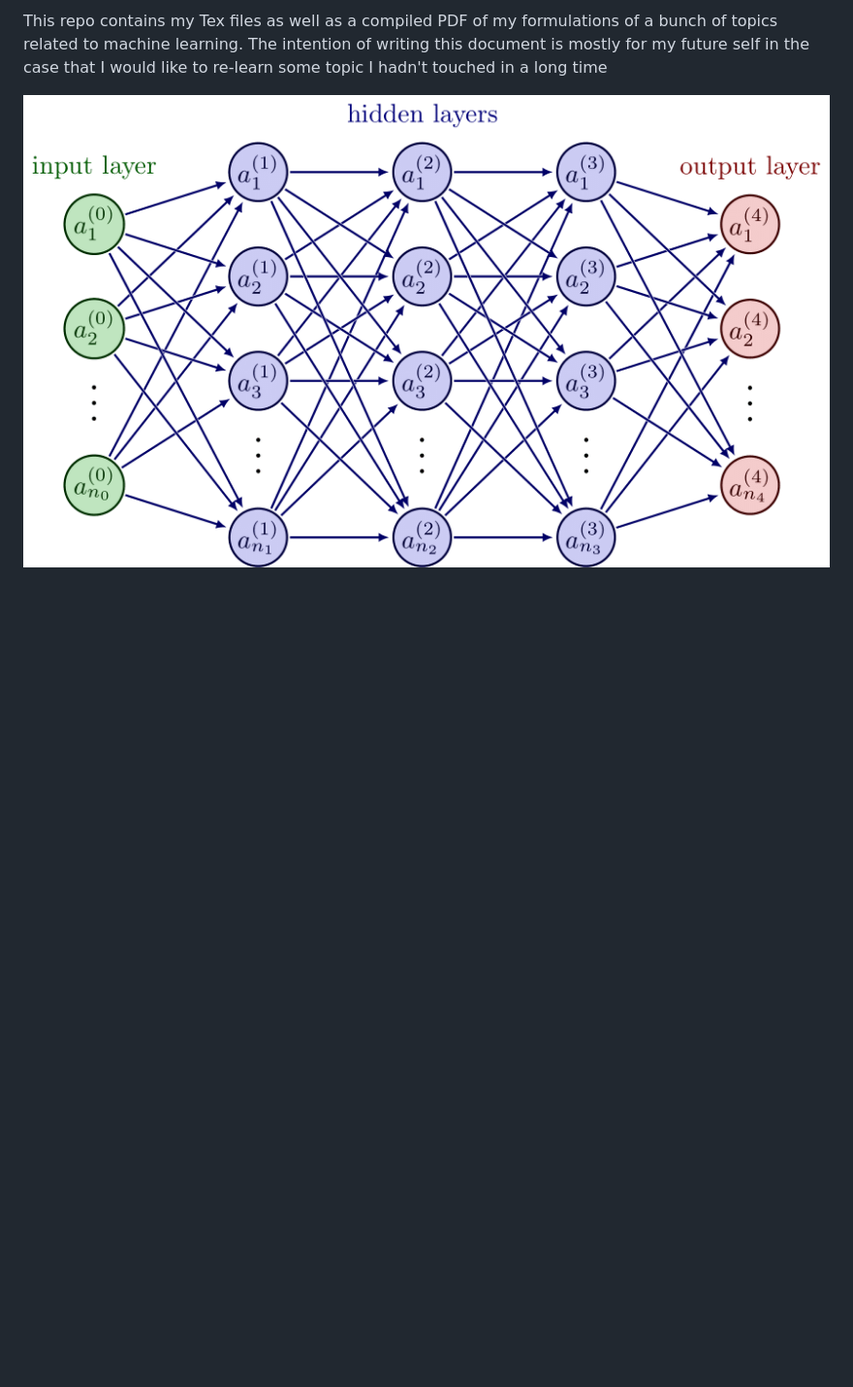
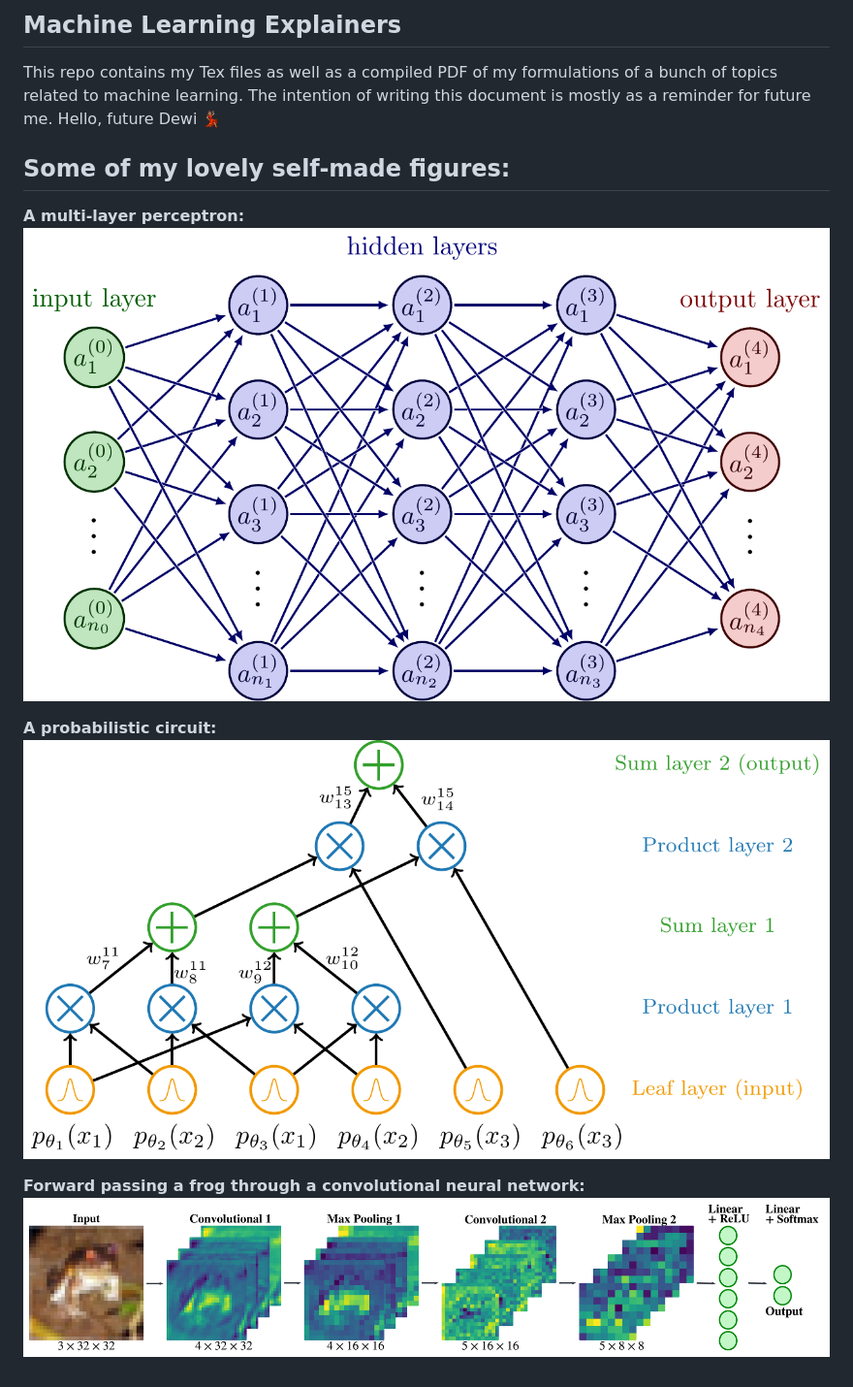
Before and after one commit to dewi-batista/machine-learning-explainers, a Markdown page: README.md, the part around the change. Shown at 97% size. Drawn GitHub-style; pictures changed too: figures/neural_nets/CNN_frog.png (added), figures/neural_nets/neural_net_1.png, figures/neural_nets/pc_example_layered.png (added); blank space fills up the shorter version.

```diff
--- a/README.md
+++ b/README.md
@@ -1,3 +1,14 @@
-This repo contains my Tex files as well as a compiled PDF of my formulations of a bunch of topics related to machine learning. The intention of writing this document is mostly for my future self in the case that I would like to re-learn some topic I hadn't touched in a long time
+## Machine Learning Explainers
 
-![Circuit diagram](figures/neural_nets/neural_net_1.png)
+This repo contains my Tex files as well as a compiled PDF of my formulations of a bunch of topics related to machine learning. The intention of writing this document is mostly as a reminder for future me. Hello, future Dewi 💃🏽
+
+## Some of my lovely self-made figures:
+
+**A multi-layer perceptron:**
+![pic_1](figures/neural_nets/neural_net_1.png)
+
+**A probabilistic circuit:**
+![pic_3](figures/neural_nets/pc_example_layered.png)
+
+**Forward passing a frog through a convolutional neural network:**
+![pic_2](figures/neural_nets/CNN_frog.png)
```
Also changed, not shown: 1 other file.
